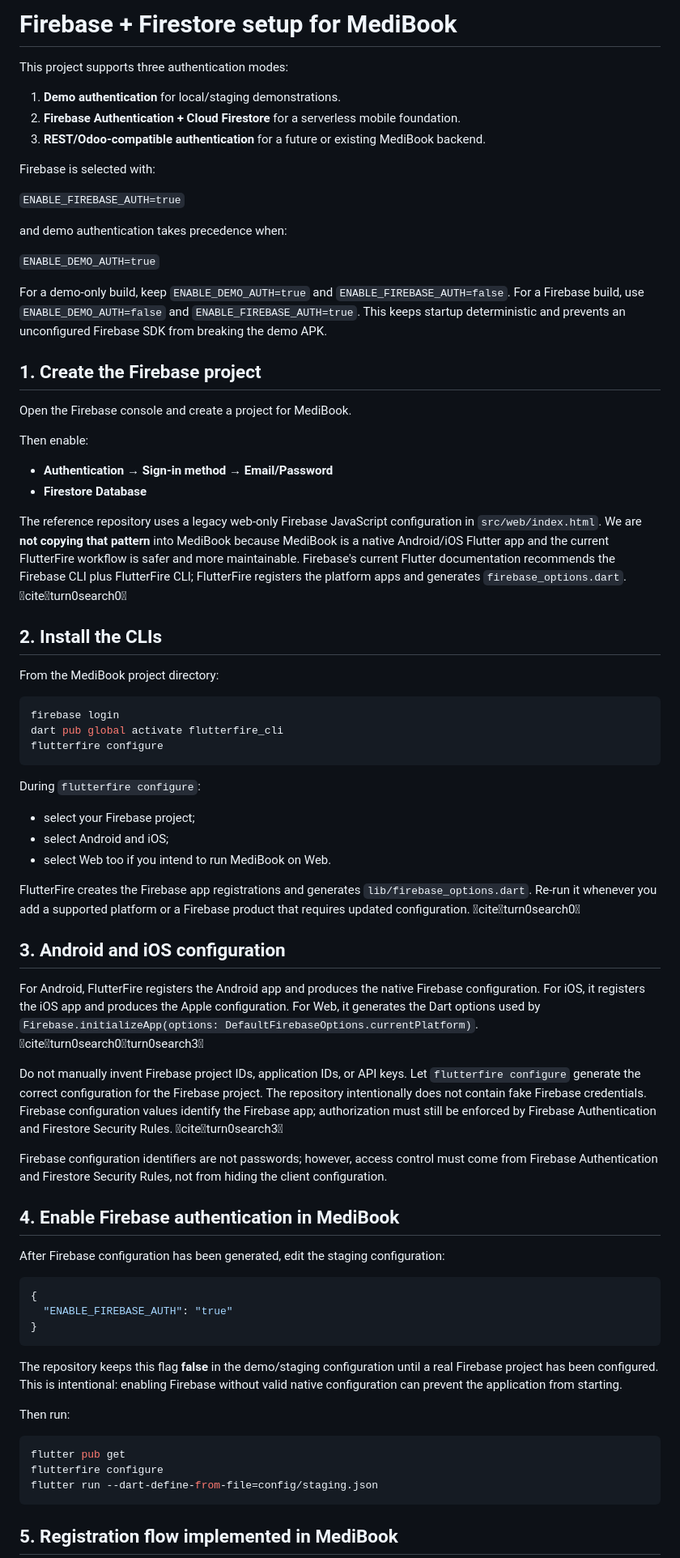
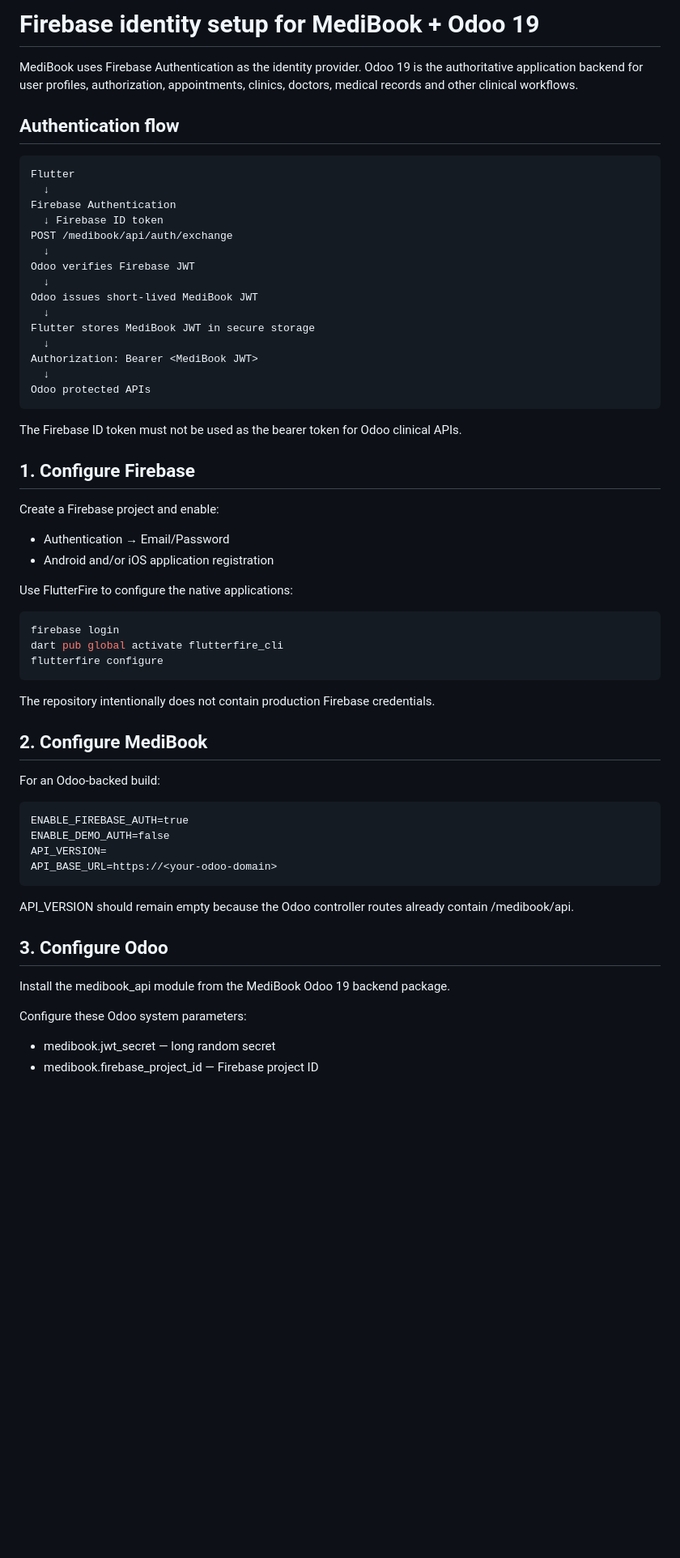
Before and after one commit to 3bdalla3adil/medibook, a Markdown page: docs/firebase-setup.md, the part around one of its changes. Shown at 81% size. Rendered like a GitHub page; blank space fills up the shorter version.

````diff
--- a/docs/firebase-setup.md
+++ b/docs/firebase-setup.md
@@ -1,77 +1,61 @@
-# Firebase + Firestore setup for MediBook
+# Firebase identity setup for MediBook + Odoo 19
 
-This project supports three authentication modes:
+MediBook uses Firebase Authentication as the identity provider. Odoo 19 is the authoritative application backend for user profiles, authorization, appointments, clinics, doctors, medical records and other clinical workflows.
 
-1. **Demo authentication** for local/staging demonstrations.
-2. **Firebase Authentication + Cloud Firestore** for a serverless mobile foundation.
-3. **REST/Odoo-compatible authentication** for a future or existing MediBook backend.
+## Authentication flow
 
-Firebase is selected with:
+```text
+Flutter
+  ↓
+Firebase Authentication
+  ↓ Firebase ID token
+POST /medibook/api/auth/exchange
+  ↓
+Odoo verifies Firebase JWT
+  ↓
+Odoo issues short-lived MediBook JWT
+  ↓
+Flutter stores MediBook JWT in secure storage
+  ↓
+Authorization: Bearer <MediBook JWT>
+  ↓
+Odoo protected APIs
+```
 
-`ENABLE_FIREBASE_AUTH=true`
+The Firebase ID token must not be used as the bearer token for Odoo clinical APIs.
 
-and demo authentication takes precedence when:
+## 1. Configure Firebase
 
-`ENABLE_DEMO_AUTH=true`
+Create a Firebase project and enable:
+- Authentication → Email/Password
+- Android and/or iOS application registration
 
-For a demo-only build, keep `ENABLE_DEMO_AUTH=true` and `ENABLE_FIREBASE_AUTH=false`. For a Firebase build, use `ENABLE_DEMO_AUTH=false` and `ENABLE_FIREBASE_AUTH=true`. This keeps startup deterministic and prevents an unconfigured Firebase SDK from breaking the demo APK.
-
-## 1. Create the Firebase project
-
-Open the Firebase console and create a project for MediBook.
-
-Then enable:
-
-- **Authentication → Sign-in method → Email/Password**
-- **Firestore Database**
-
-The reference repository uses a legacy web-only Firebase JavaScript configuration in `src/web/index.html`. We are **not copying that pattern** into MediBook because MediBook is a native Android/iOS Flutter app and the current FlutterFire workflow is safer and more maintainable. Firebase's current Flutter documentation recommends the Firebase CLI plus FlutterFire CLI; FlutterFire registers the platform apps and generates `firebase_options.dart`. citeturn0search0
-
-## 2. Install the CLIs
-
-From the MediBook project directory:
-
+Use FlutterFire to configure the native applications:
 ```bash
 firebase login
 dart pub global activate flutterfire_cli
 flutterfire configure
 ```
 
-During `flutterfire configure`:
+The repository intentionally does not contain production Firebase credentials.
 
-- select your Firebase project;
-- select Android and iOS;
-- select Web too if you intend to run MediBook on Web.
+## 2. Configure MediBook
 
-FlutterFire creates the Firebase app registrations and generates `lib/firebase_options.dart`. Re-run it whenever you add a supported platform or a Firebase product that requires updated configuration. citeturn0search0
-
-## 3. Android and iOS configuration
-
-For Android, FlutterFire registers the Android app and produces the native Firebase configuration. For iOS, it registers the iOS app and produces the Apple configuration. For Web, it generates the Dart options used by `Firebase.initializeApp(options: DefaultFirebaseOptions.currentPlatform)`. citeturn0search0turn0search3
-
-Do not manually invent Firebase project IDs, application IDs, or API keys. Let `flutterfire configure` generate the correct configuration for the Firebase project. The repository intentionally does not contain fake Firebase credentials. Firebase configuration values identify the Firebase app; authorization must still be enforced by Firebase Authentication and Firestore Security Rules. citeturn0search3
-
-Firebase configuration identifiers are not passwords; however, access control must come from Firebase Authentication and Firestore Security Rules, not from hiding the client configuration.
-
-## 4. Enable Firebase authentication in MediBook
-
-After Firebase configuration has been generated, edit the staging configuration:
-
-```json
-{
-  "ENABLE_FIREBASE_AUTH": "true"
-}
+For an Odoo-backed build:
+```text
+ENABLE_FIREBASE_AUTH=true
+ENABLE_DEMO_AUTH=false
+API_VERSION=
+API_BASE_URL=https://<your-odoo-domain>
 ```
 
-The repository keeps this flag **false** in the demo/staging configuration until a real Firebase project has been configured. This is intentional: enabling Firebase without valid native configuration can prevent the application from starting.
+API_VERSION should remain empty because the Odoo controller routes already contain /medibook/api.
 
-Then run:
+## 3. Configure Odoo
 
-```bash
-flutter pub get
-flutterfire configure
-flutter run --dart-define-from-file=config/staging.json
-```
+Install the medibook_api module from the MediBook Odoo 19 backend package.
 
-## 5. Registration flow implemented in MediBook
+Configure these Odoo system parameters:
+- medibook.jwt_secret — long random secret
+- medibook.firebase_project_id — Firebase project ID
 
````
Also changed, not shown: other parts of docs/firebase-setup.md (+32 -102 lines).
